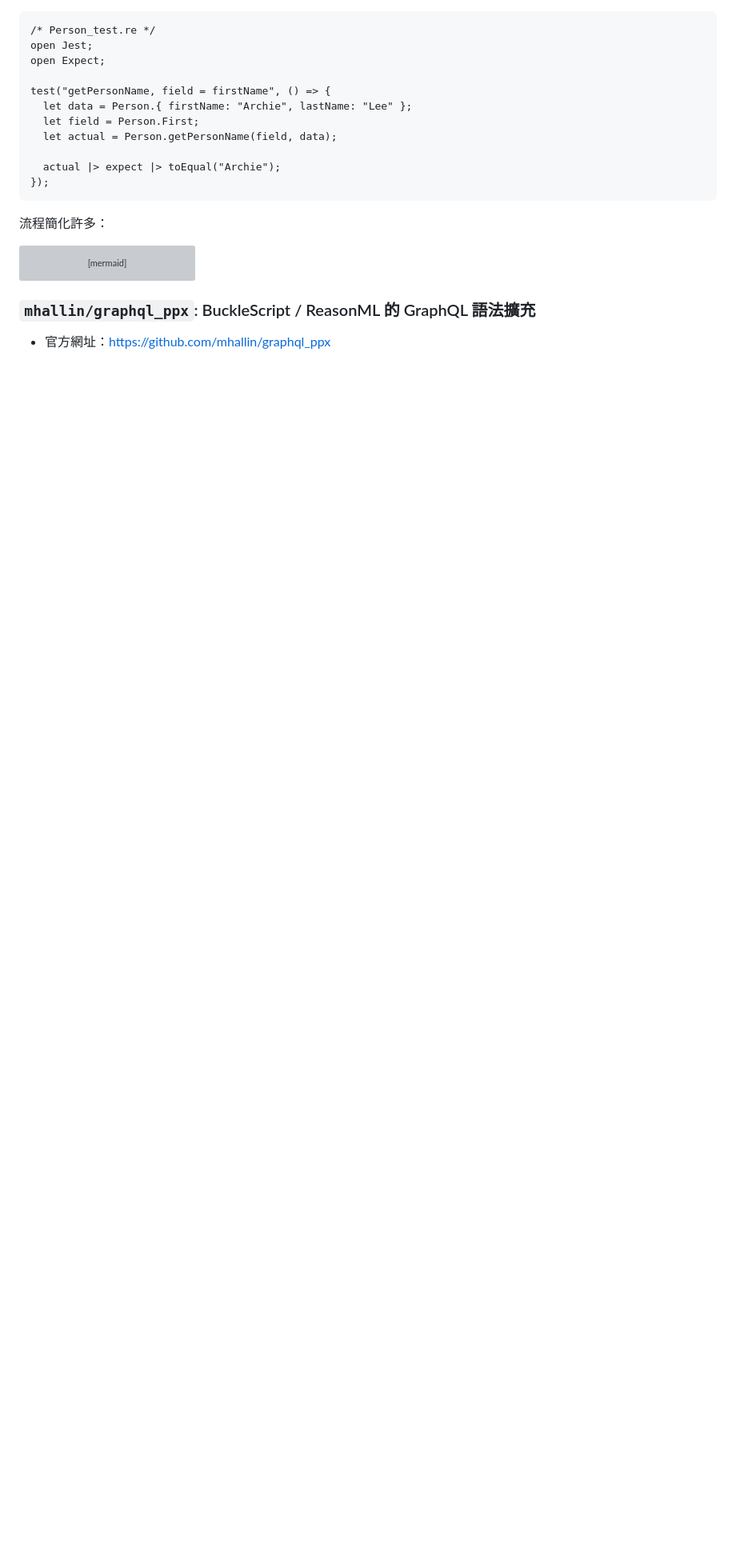
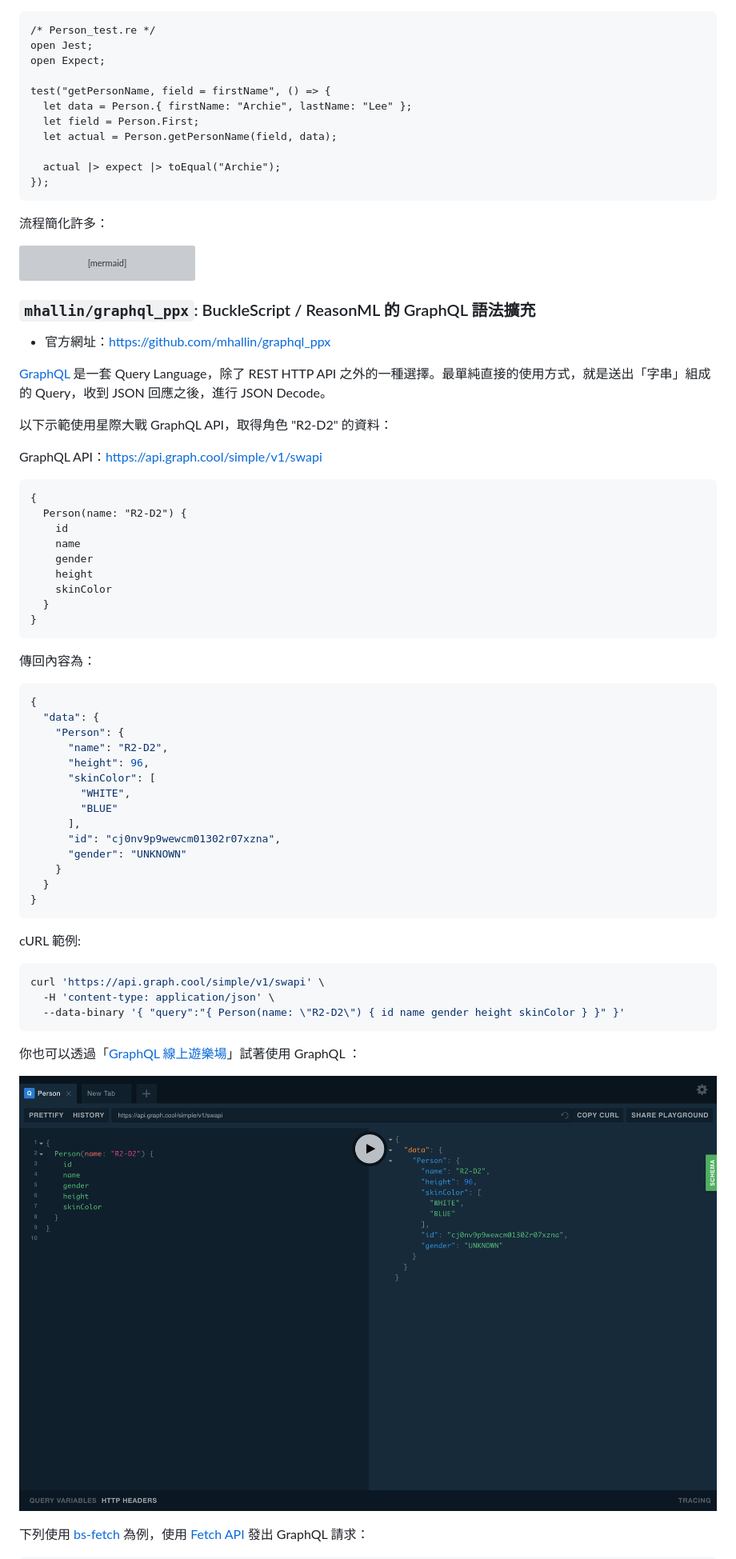
Before and after one commit to jihchi/reasonml-brief-intro-cht, a Markdown page: docs/README.md, the part around the change printed below. Shown: that part at 80% size. Rendered like a GitHub page; pictures changed too: docs/assets/graphqlbin.png (added); blank space fills up the shorter version; grey boxes are pictures that could not be loaded.

Commit message:
Complete graphql_ppx section (WIP)

````diff
--- a/docs/README.md
+++ b/docs/README.md
@@ -380,3 +380,54 @@ graph LR;
 
 * 官方網址：https://github.com/mhallin/graphql_ppx
 
+[GraphQL](https://graphql.org/) 是一套 Query Language，除了 REST HTTP API 之外的一種選擇。最單純直接的使用方式，就是送出「字串」組成的 Query，收到 JSON 回應之後，進行 JSON Decode。
+
+以下示範使用星際大戰 GraphQL API，取得角色 "R2-D2" 的資料：
+
+GraphQL API：https://api.graph.cool/simple/v1/swapi
+
+```graphql
+{
+  Person(name: "R2-D2") {
+    id
+    name
+    gender
+    height
+    skinColor
+  }
+}
+```
+
+傳回內容為：
+
+```json
+{
+  "data": {
+    "Person": {
+      "name": "R2-D2",
+      "height": 96,
+      "skinColor": [
+        "WHITE",
+        "BLUE"
+      ],
+      "id": "cj0nv9p9wewcm01302r07xzna",
+      "gender": "UNKNOWN"
+    }
+  }
+}
+```
+
+cURL 範例:
+
+```bash
+curl 'https://api.graph.cool/simple/v1/swapi' \
+  -H 'content-type: application/json' \
+  --data-binary '{ "query":"{ Person(name: \"R2-D2\") { id name gender height skinColor } }" }'
+```
+
+你也可以透過「[GraphQL 線上遊樂場](https://graphqlbin.com/v2/gZnocG)」試著使用 GraphQL ：
+
+![GraphQL Playground Screenshot](./assets/graphqlbin.png)
+
+下列使用 [bs-fetch](https://github.com/reasonml-community/bs-fetch) 為例，使用 [Fetch API](https://developer.mozilla.org/en-US/docs/Web/API/Fetch_API) 發出 GraphQL 請求：
+
````
Also changed, not shown: other parts of docs/README.md (+29 -1 lines), 1 other file.
